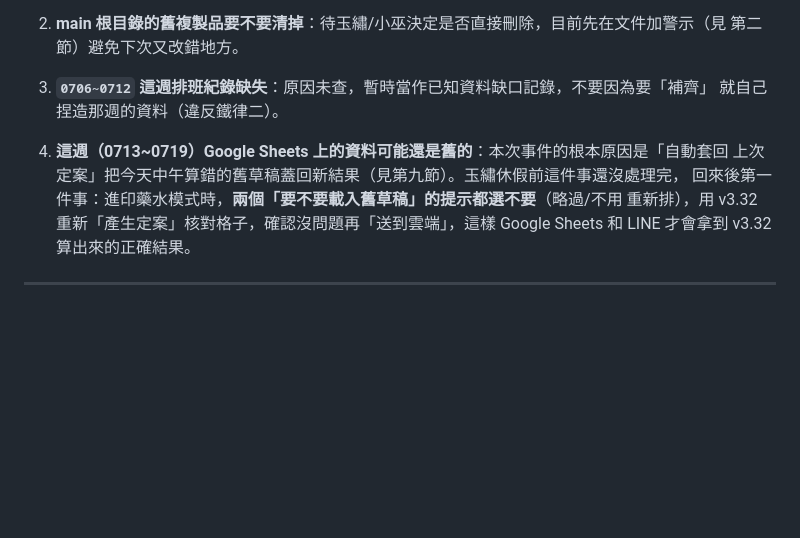
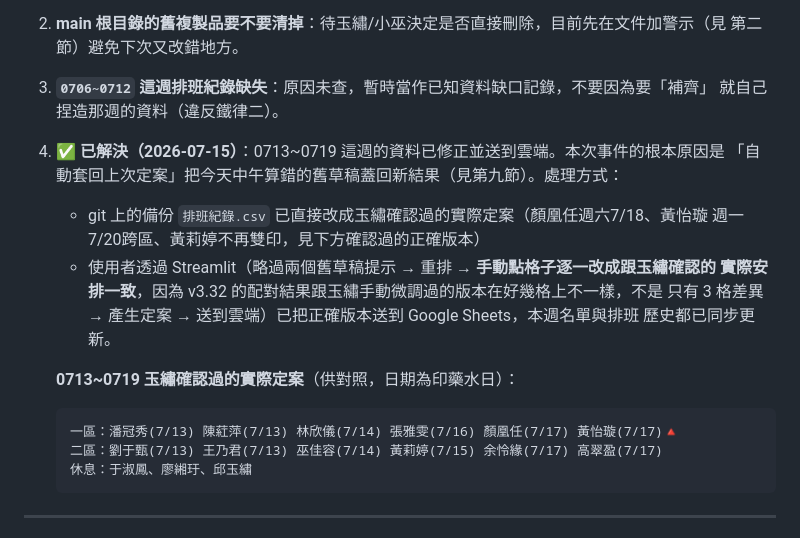
Before and after one commit to wgz5138/union-guide, a Markdown page: 透析藥水排班_接續包.md, the part around the change. Rendered like a GitHub page; blank space fills up the shorter version.

Commit message:
接續包更新：0713~0719 週次資料已修正並送到雲端，事件收尾
git 備份 CSV 與 Google Sheets（本週名單/排班歷史）都已同步為玉繡確認
過的實際定案，記錄下確切內容供下次 session 對照，避免同一件事重複
排查。

````diff
--- a/透析藥水排班_接續包.md
+++ b/透析藥水排班_接續包.md
@@ -393,11 +393,21 @@ WRITE_SECRET = "yaoshui2026"
 3. **`0706~0712` 這週排班紀錄缺失**：原因未查，暫時當作已知資料缺口記錄，不要因為要「補齊」
    就自己捏造那週的資料（違反鐵律二）。
 
-4. **這週（0713~0719）Google Sheets 上的資料可能還是舊的**：本次事件的根本原因是「自動套回
-   上次定案」把今天中午算錯的舊草稿蓋回新結果（見第九節）。玉繡休假前這件事還沒處理完，
-   回來後第一件事：進印藥水模式時，**兩個「要不要載入舊草稿」的提示都選不要**（略過/不用
-   重新排），用 v3.32 重新「產生定案」核對格子，確認沒問題再「送到雲端」，這樣 Google Sheets
-   和 LINE 才會拿到 v3.32 算出來的正確結果。
+4. ✅ **已解決（2026-07-15）**：0713~0719 這週的資料已修正並送到雲端。本次事件的根本原因是
+   「自動套回上次定案」把今天中午算錯的舊草稿蓋回新結果（見第九節）。處理方式：
+   - git 上的備份 `排班紀錄.csv` 已直接改成玉繡確認過的實際定案（顏凰任週六7/18、黃怡璇
+     週一7/20跨區、黃莉婷不再雙印，見下方確認過的正確版本）
+   - 使用者透過 Streamlit（略過兩個舊草稿提示 → 重排 → **手動點格子逐一改成跟玉繡確認的
+     實際安排一致**，因為 v3.32 的配對結果跟玉繡手動微調過的版本在好幾格上不一樣，不是
+     只有 3 格差異 → 產生定案 → 送到雲端）已把正確版本送到 Google Sheets，本週名單與排班
+     歷史都已同步更新。
+
+   **0713~0719 玉繡確認過的實際定案**（供對照，日期為印藥水日）：
+   ```
+   一區：潘冠秀(7/13) 陳葒萍(7/13) 林欣儀(7/14) 張雅雯(7/16) 顏凰任(7/17) 黃怡璇(7/17)🔺
+   二區：劉于甄(7/13) 王乃君(7/13) 巫佳容(7/14) 黃莉婷(7/15) 余怜緣(7/17) 高翠盈(7/17)
+   休息：于淑鳳、廖緗玗、邱玉繡
+   ```
 
 ---
 
````
